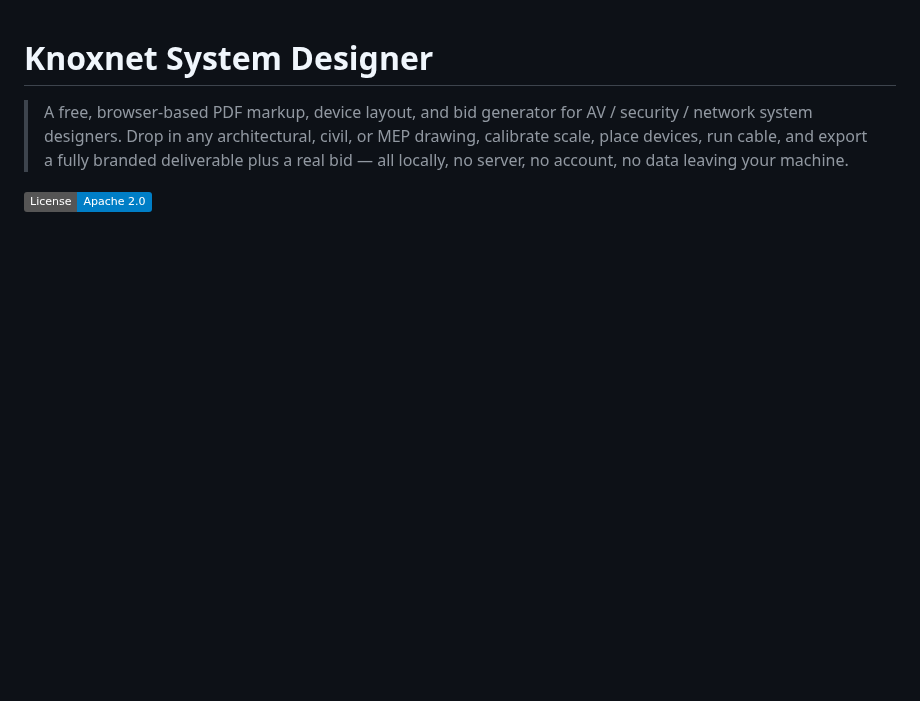
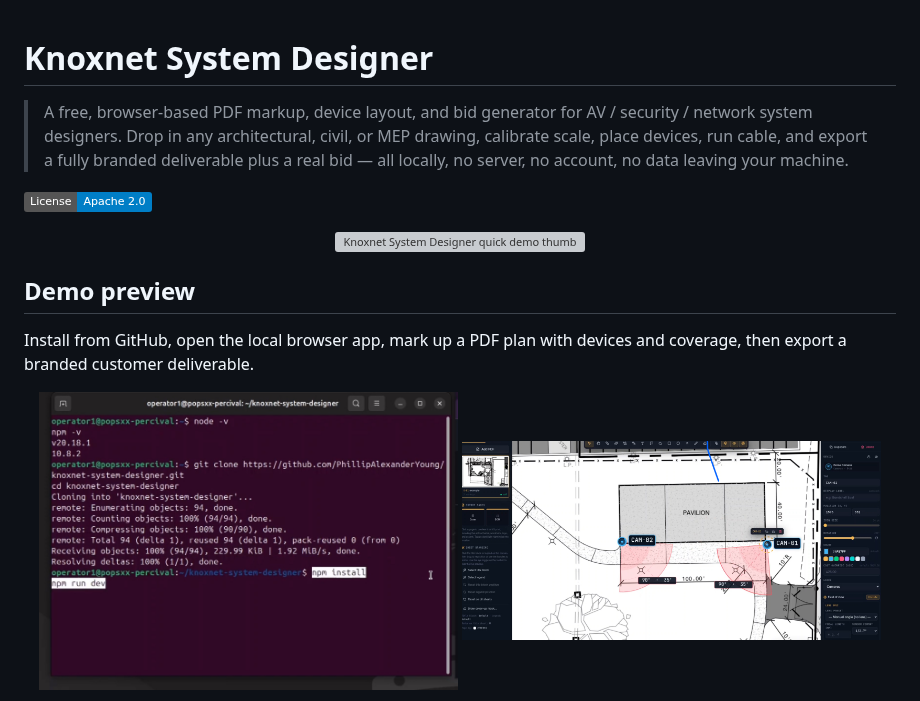
Before and after one commit to PhillipAlexanderYoung/knoxnet-system-designer, a Markdown page: README.md, the part around one of its changes. GitHub-like rendering; pictures changed too: docs/demo/device-placement.jpeg (added), docs/demo/install-terminal.jpeg (added); badges without logos; blank space fills up the shorter version; grey boxes are pictures that could not be loaded.

Commit message:
Add README demo screenshots
Embed demo visuals in the README so visitors can quickly see installation, markup, and branded export workflows.

Co-authored-by: Cursor <cursoragent@cursor.com>

```diff
--- a/README.md
+++ b/README.md
@@ -7,3 +7,18 @@
 > server, no account, no data leaving your machine.
 
 [![License: Apache 2.0](https://img.shields.io/badge/License-Apache_2.0-blue.svg)](LICENSE)
+
+<p align="center">
+  <img src="docs/demo/thumbnail-quick-demo.png" alt="Knoxnet System Designer quick demo thumbnail" width="100%">
+</p>
+
+## Demo preview
+
+Install from GitHub, open the local browser app, mark up a PDF plan with
+devices and coverage, then export a branded customer deliverable.
+
+<p align="center">
+  <img src="docs/demo/install-terminal.jpeg" alt="Terminal showing clone, npm install, and npm run dev" width="48%">
+  <img src="docs/demo/device-placement.jpeg" alt="Device placement and camera coverage on a PDF drawing" width="48%">
+</p>
+
```
Also changed, not shown: other parts of README.md (+3 -0 lines), docs/demo/branded-cover-sheet.jpeg (added), 1 other file.
